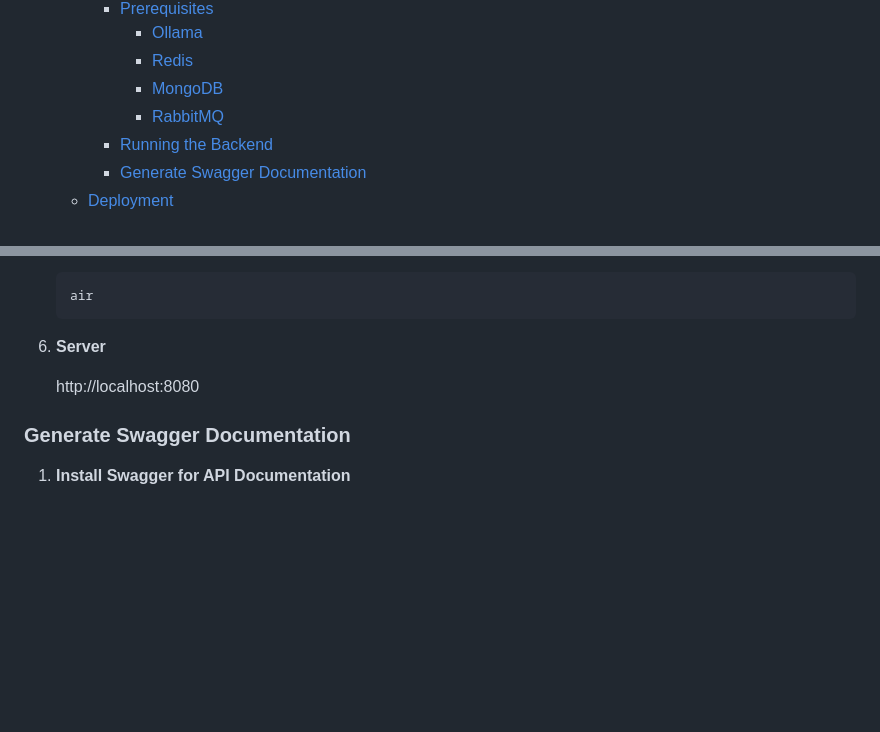
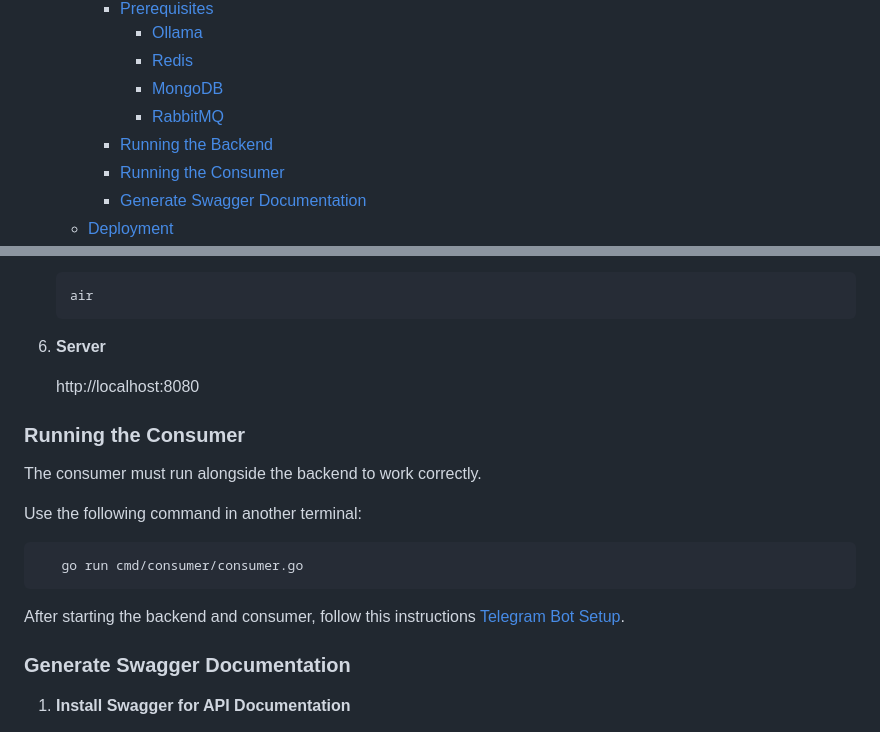
Before and after one commit to Shiyinq/teo, a Markdown page: README.md, 2 parts joined by grey strips. Drawn GitHub-style; blank space fills up the shorter version.

Commit message:
docs: add instructions for running the consumer

````diff
--- a/README.md
+++ b/README.md
@@ -15,6 +15,7 @@ Telegram Ollama Integration
       - [MongoDB](#mongodb)
       - [RabbitMQ](#rabbitmq)
     - [Running the Backend](#running-the-backend)
+    - [Running the Consumer](#running-the-consumer)
     - [Generate Swagger Documentation](#generate-swagger-documentation)
   - [Deployment](#deployment)
   - [Telegram Bot Setup](#telegram-bot-setup)
@@ -155,6 +156,16 @@ http://localhost:15672
 
     http://localhost:8080
 
+### Running the Consumer
+   The consumer must run alongside the backend to work correctly.
+
+   Use the following command in another terminal:
+   ```sh
+      go run cmd/consumer/consumer.go
+   ```
+
+   After starting the backend and consumer, follow this instructions [Telegram Bot Setup](#localhost-setup).
+
 ### Generate Swagger Documentation
 1. **Install Swagger for API Documentation**
 
````
